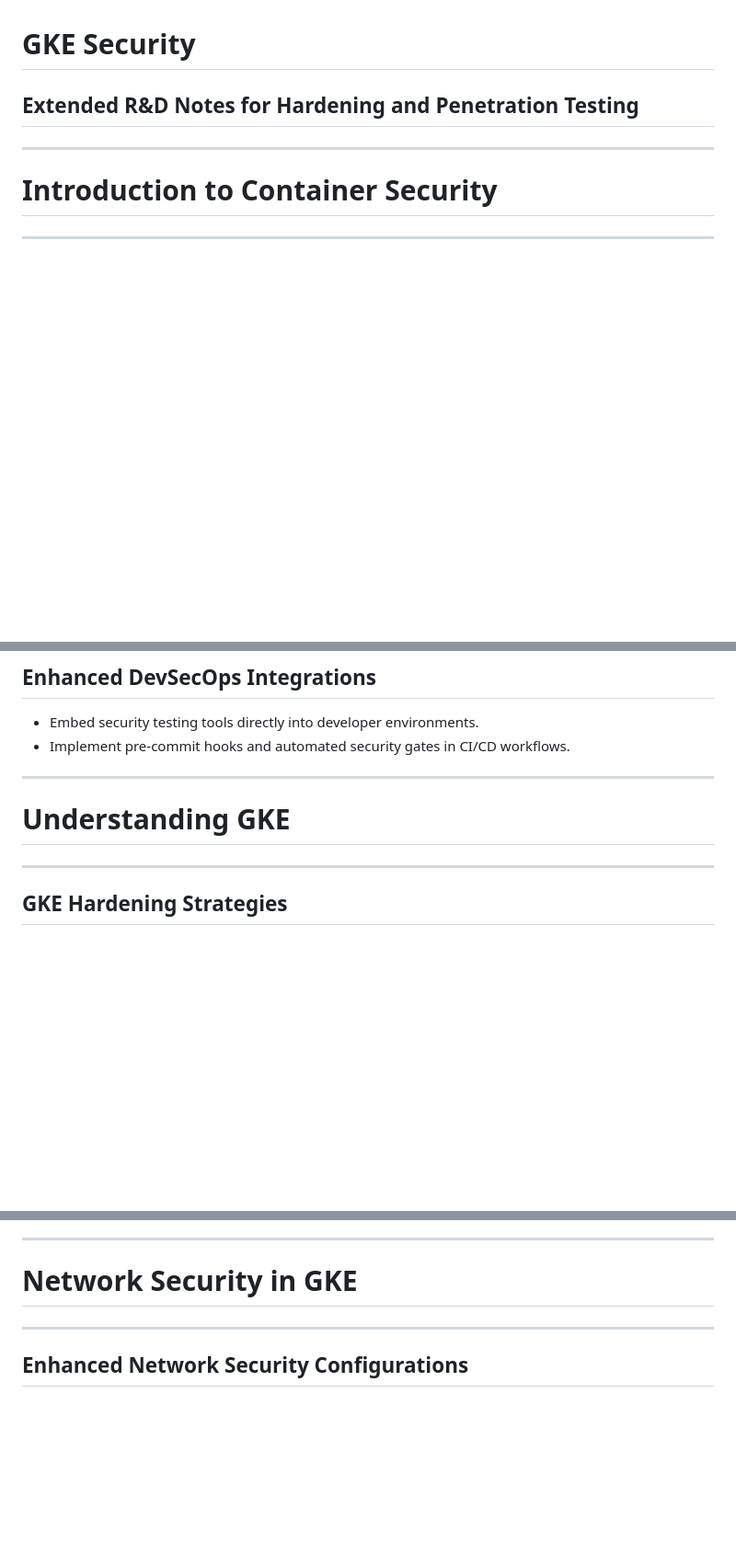
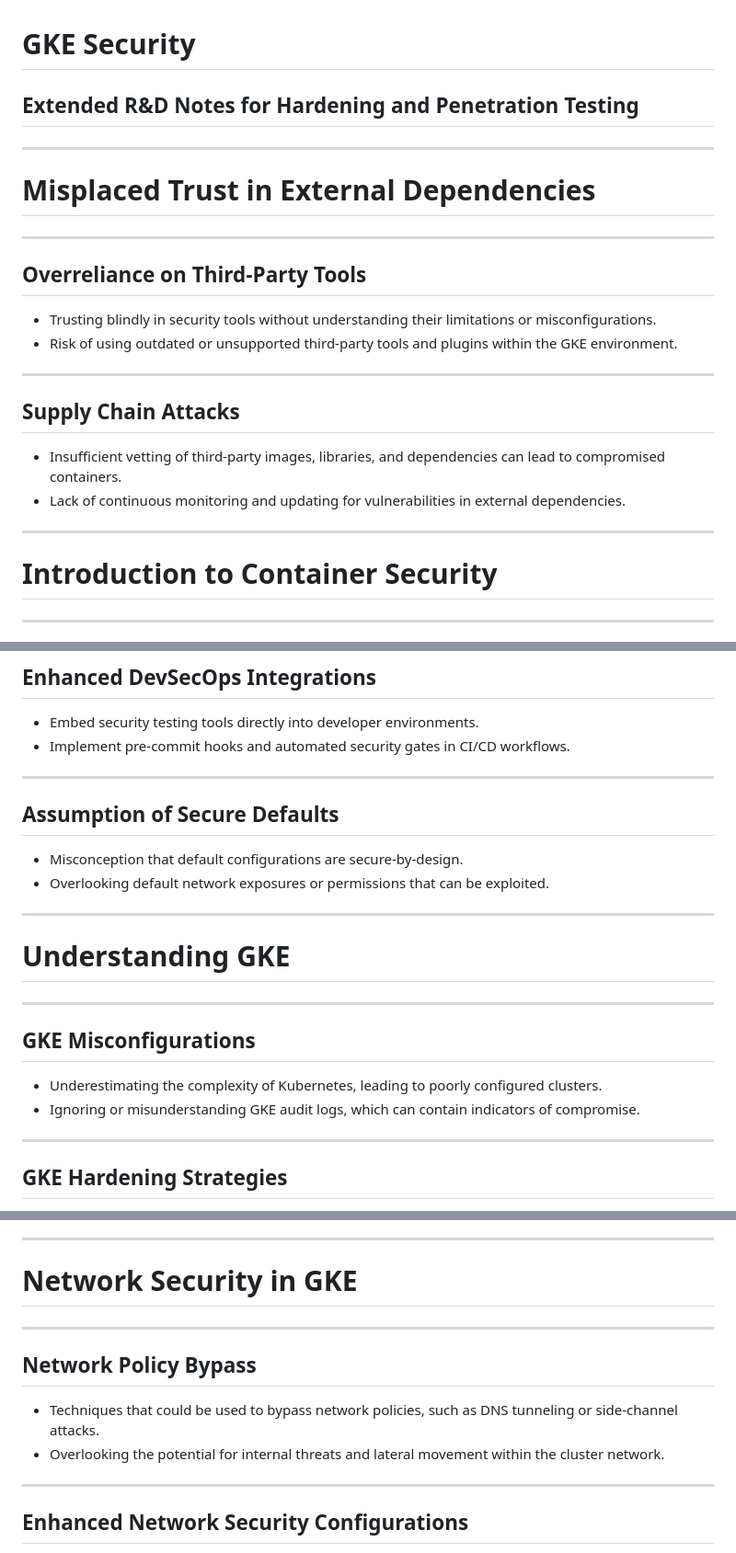
Before and after one commit to lukas-rost/gke-security, a Markdown page: docs/slides.md, 3 parts joined by grey strips. Shown at 92% size. Drawn GitHub-style; blank space fills up the shorter version.

```diff
--- a/docs/slides.md
+++ b/docs/slides.md
@@ -1,5 +1,21 @@
 # GKE Security
 ## Extended R&D Notes for Hardening and Penetration Testing
+
+---
+
+# <span style="color:red"> Misplaced Trust in External Dependencies </span>
+
+------
+
+## <span style="color:red">Overreliance on Third-Party Tools</span>
+- <span style="color:red">Trusting blindly in security tools without understanding their limitations or misconfigurations.</span>
+- <span style="color:red">Risk of using outdated or unsupported third-party tools and plugins within the GKE environment.</span>
+
+------
+
+## <span style="color:red">Supply Chain Attacks</span>
+- <span style="color:red">Insufficient vetting of third-party images, libraries, and dependencies can lead to compromised containers.</span>
+- <span style="color:red">Lack of continuous monitoring and updating for vulnerabilities in external dependencies.</span>
 
 ---
 
@@ -23,9 +39,21 @@
 - Embed security testing tools directly into developer environments.
 - Implement pre-commit hooks and automated security gates in CI/CD workflows.
 
+------
+
+## <span style="color:red">Assumption of Secure Defaults</span>
+- <span style="color:red">Misconception that default configurations are secure-by-design.</span>
+- <span style="color:red">Overlooking default network exposures or permissions that can be exploited.</span>
+
 ---
 
 # Understanding GKE
+
+------
+
+## <span style="color:red">GKE Misconfigurations</span>
+- <span style="color:red">Underestimating the complexity of Kubernetes, leading to poorly configured clusters.<span>
+- <span style="color:red">Ignoring or misunderstanding GKE audit logs, which can contain indicators of compromise.<span>
 
 ------
 
@@ -96,6 +135,12 @@
 ---
 
 # Network Security in GKE
+
+------
+
+## <span style="color:red">Network Policy Bypass</span>
+- <span style="color:red">Techniques that could be used to bypass network policies, such as DNS tunneling or side-channel attacks.</span>
+- <span style="color:red">Overlooking the potential for internal threats and lateral movement within the cluster network.</span>
 
 ------
 
```
Also changed, not shown: other parts of docs/slides.md (+62 -0 lines).
